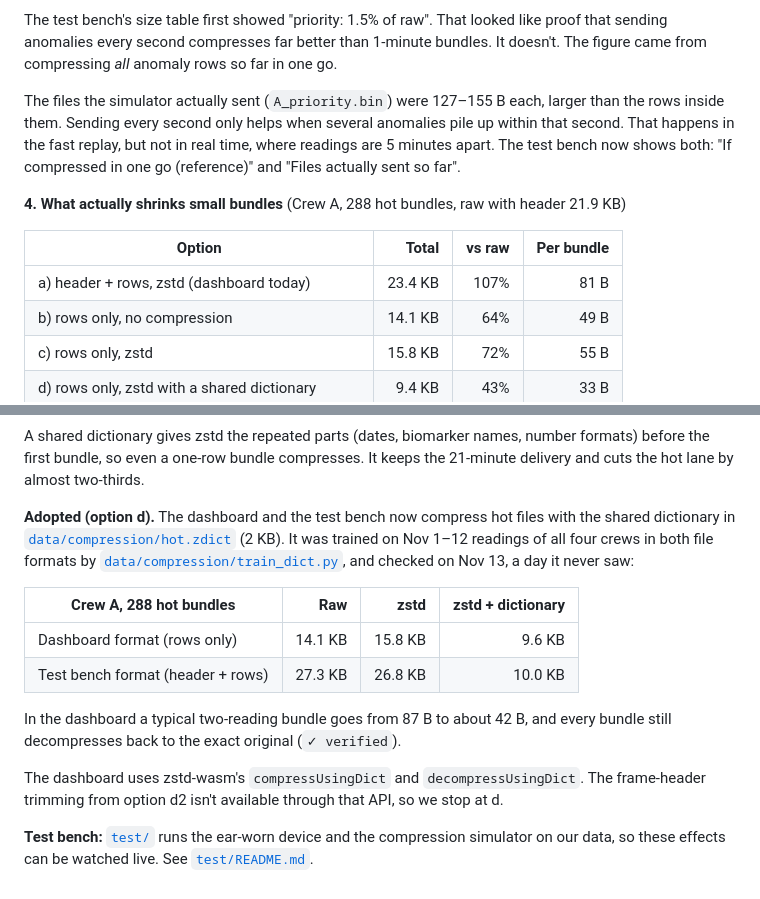
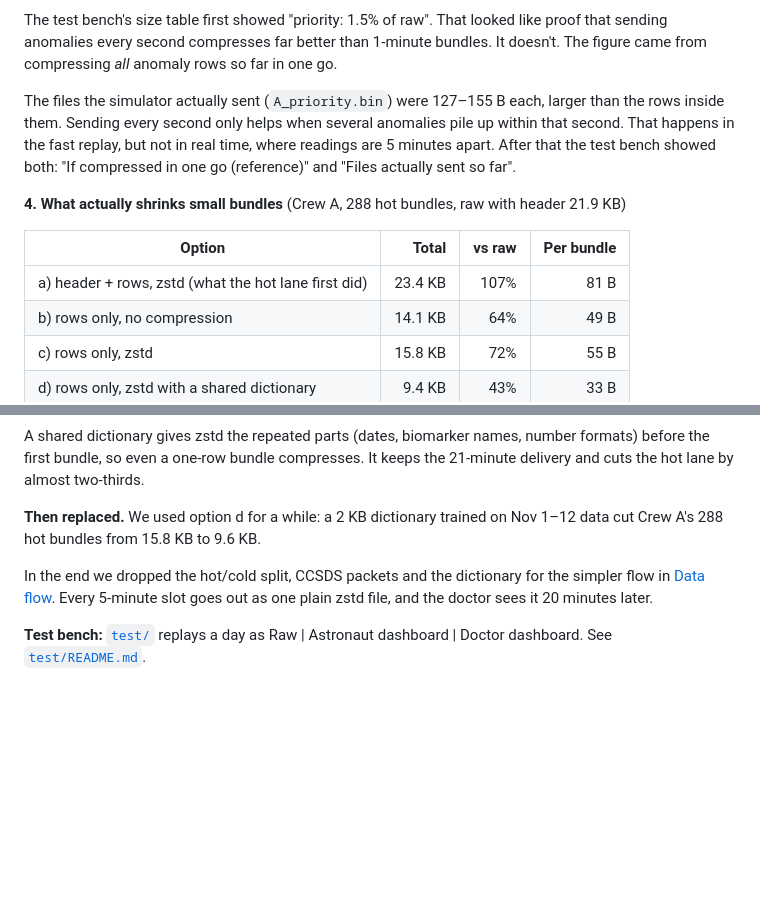
Before and after one commit to chosooy/nasa-hackathon, a Markdown page: README.md, 2 parts joined by grey strips. GitHub-like rendering; blank space fills up the shorter version.

```diff
--- a/README.md
+++ b/README.md
@@ -90,13 +97,13 @@ A single row gives zstd nothing earlier to refer back to, so the ~72 B bundle gr
 
 The test bench's size table first showed "priority: 1.5% of raw". That looked like proof that sending anomalies every second compresses far better than 1-minute bundles. It doesn't. The figure came from compressing *all* anomaly rows so far in one go.
 
-The files the simulator actually sent (`A_priority.bin`) were 127–155 B each, larger than the rows inside them. Sending every second only helps when several anomalies pile up within that second. That happens in the fast replay, but not in real time, where readings are 5 minutes apart. The test bench now shows both: "If compressed in one go (reference)" and "Files actually sent so far".
+The files the simulator actually sent (`A_priority.bin`) were 127–155 B each, larger than the rows inside them. Sending every second only helps when several anomalies pile up within that second. That happens in the fast replay, but not in real time, where readings are 5 minutes apart. After that the test bench showed both: "If compressed in one go (reference)" and "Files actually sent so far".
 
 **4. What actually shrinks small bundles** (Crew A, 288 hot bundles, raw with header 21.9 KB)
 
 | Option | Total | vs raw | Per bundle |
 | --- | ---: | ---: | ---: |
-| a) header + rows, zstd (dashboard today) | 23.4 KB | 107% | 81 B |
+| a) header + rows, zstd (what the hot lane first did) | 23.4 KB | 107% | 81 B |
 | b) rows only, no compression | 14.1 KB | 64% | 49 B |
 | c) rows only, zstd | 15.8 KB | 72% | 55 B |
 | d) rows only, zstd with a shared dictionary | 9.4 KB | 43% | 33 B |
@@ -107,15 +114,8 @@ For d, the 2 KB dictionary was trained on Nov 1–12 readings. Both Mars and Ear
 
 A shared dictionary gives zstd the repeated parts (dates, biomarker names, number formats) before the first bundle, so even a one-row bundle compresses. It keeps the 21-minute delivery and cuts the hot lane by almost two-thirds.
 
-**Adopted (option d).** The dashboard and the test bench now compress hot files with the shared dictionary in [`data/compression/hot.zdict`](data/compression/hot.zdict) (2 KB). It was trained on Nov 1–12 readings of all four crews in both file formats by [`data/compression/train_dict.py`](data/compression/train_dict.py), and checked on Nov 13, a day it never saw:
+**Then replaced.** We used option d for a while: a 2 KB dictionary trained on Nov 1–12 data cut Crew A's 288 hot bundles from 15.8 KB to 9.6 KB.
 
-| Crew A, 288 hot bundles | Raw | zstd | zstd + dictionary |
-| --- | ---: | ---: | ---: |
-| Dashboard format (rows only) | 14.1 KB | 15.8 KB | 9.6 KB |
-| Test bench format (header + rows) | 27.3 KB | 26.8 KB | 10.0 KB |
+In the end we dropped the hot/cold split, CCSDS packets and the dictionary for the simpler flow in [Data flow](#data-flow). Every 5-minute slot goes out as one plain zstd file, and the doctor sees it 20 minutes later.
 
-In the dashboard a typical two-reading bundle goes from 87 B to about 42 B, and every bundle still decompresses back to the exact original (`✓ verified`).
-
-The dashboard uses zstd-wasm's `compressUsingDict` and `decompressUsingDict`. The frame-header trimming from option d2 isn't available through that API, so we stop at d.
-
-**Test bench:** [`test/`](test/) runs the ear-worn device and the compression simulator on our data, so these effects can be watched live. See [`test/README.md`](test/README.md).
+**Test bench:** [`test/`](test/) replays a day as Raw | Astronaut dashboard | Doctor dashboard. See [`test/README.md`](test/README.md).
```
Also changed, not shown: other parts of README.md (+35 -28 lines), dashboard/README.md (+1 -1 lines), assets/diagram/data_compression.png (deleted), assets/diagram/data_flow.png (added), 20 other files.
